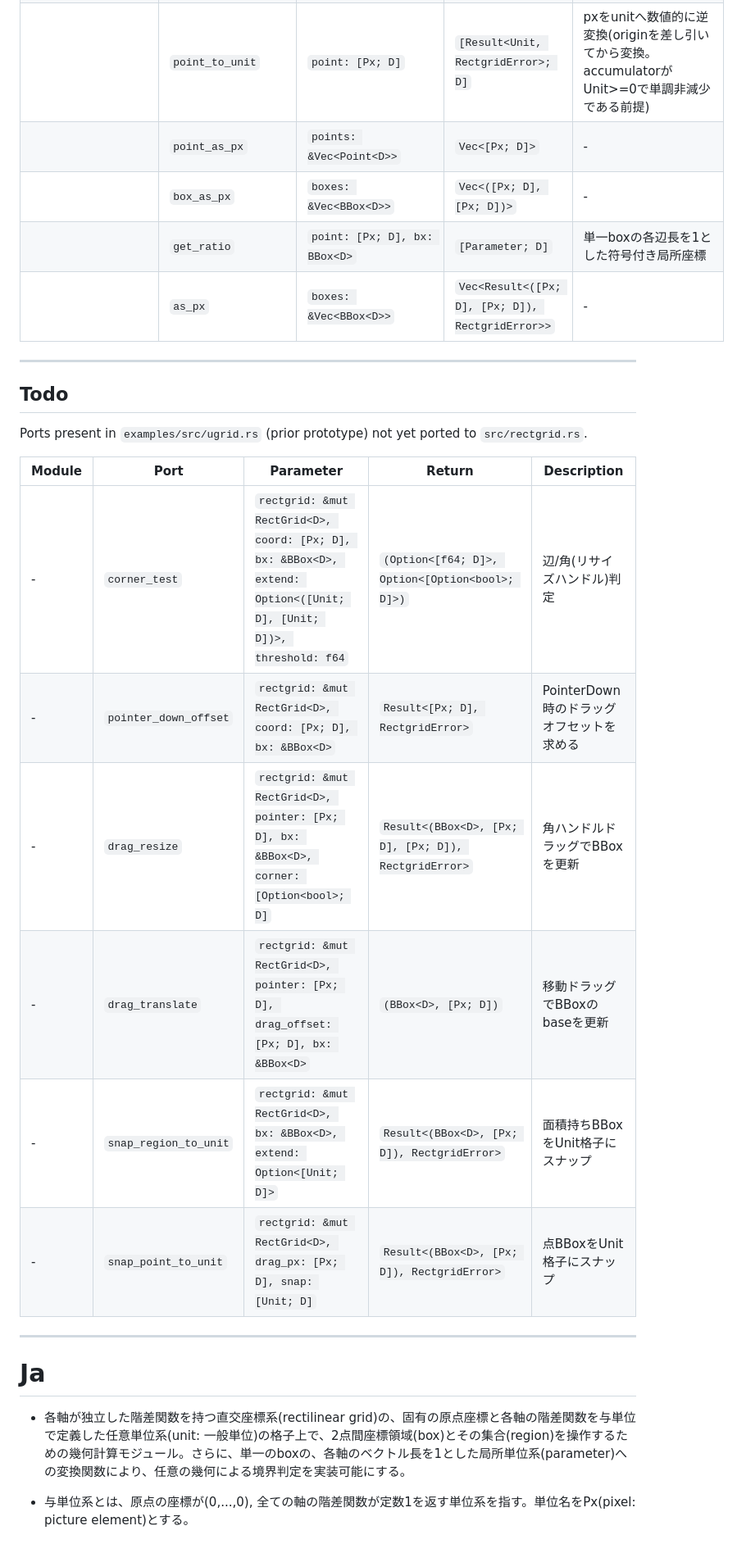
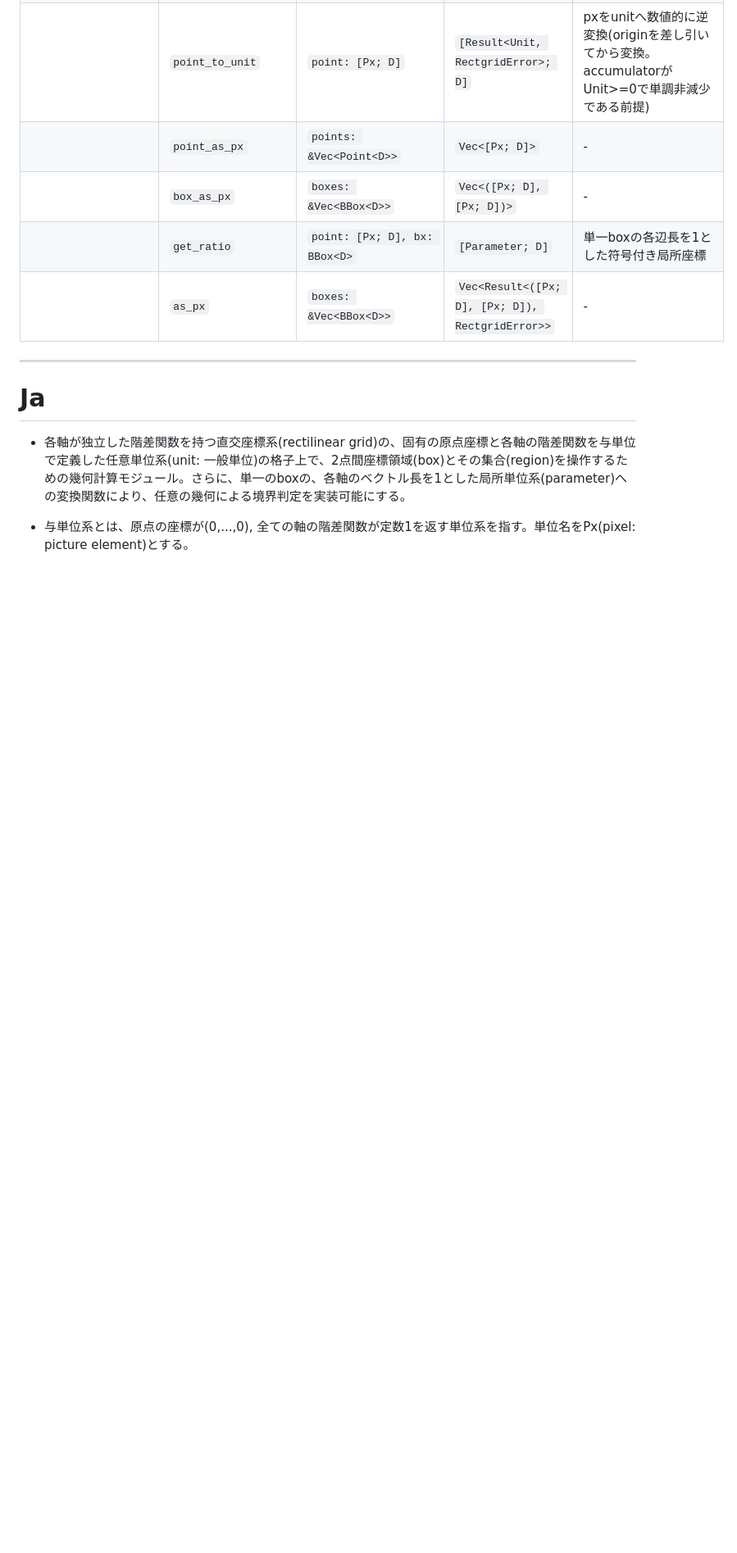
Before and after one commit to animagram-jp/rectgrid, a Markdown page: README.md, the part around the change. Shown at 82% size. Drawn GitHub-style; blank space fills up the shorter version.

Commit message:
del todo

```diff
--- a/README.md
+++ b/README.md
@@ -63,21 +63,6 @@ cd examples && wasm-pack build --target web --out-dir app --out-name app
 
 ---
 
-## Todo
-
-Ports present in `examples/src/ugrid.rs` (prior prototype) not yet ported to `src/rectgrid.rs`.
-
-| Module | Port | Parameter | Return | Description |
-|-|-|-|-|-|
-| - | `corner_test` | `rectgrid: &mut RectGrid<D>, coord: [Px; D], bx: &BBox<D>, extend: Option<([Unit; D], [Unit; D])>, threshold: f64` | `(Option<[f64; D]>, Option<[Option<bool>; D]>)` | 辺/角(リサイズハンドル)判定 |
-| - | `pointer_down_offset` | `rectgrid: &mut RectGrid<D>, coord: [Px; D], bx: &BBox<D>` | `Result<[Px; D], RectgridError>` | PointerDown時のドラッグオフセットを求める |
-| - | `drag_resize` | `rectgrid: &mut RectGrid<D>, pointer: [Px; D], bx: &BBox<D>, corner: [Option<bool>; D]` | `Result<(BBox<D>, [Px; D], [Px; D]), RectgridError>` | 角ハンドルドラッグでBBoxを更新 |
-| - | `drag_translate` | `rectgrid: &mut RectGrid<D>, pointer: [Px; D], drag_offset: [Px; D], bx: &BBox<D>` | `(BBox<D>, [Px; D])` | 移動ドラッグでBBoxのbaseを更新 |
-| - | `snap_region_to_unit` | `rectgrid: &mut RectGrid<D>, bx: &BBox<D>, extend: Option<[Unit; D]>` | `Result<(BBox<D>, [Px; D]), RectgridError>` | 面積持ちBBoxをUnit格子にスナップ |
-| - | `snap_point_to_unit` | `rectgrid: &mut RectGrid<D>, drag_px: [Px; D], snap: [Unit; D]` | `Result<(BBox<D>, [Px; D]), RectgridError>` | 点BBoxをUnit格子にスナップ |
-
----
-
 # Ja
 
 - 各軸が独立した階差関数を持つ直交座標系(rectilinear grid)の、固有の原点座標と各軸の階差関数を与単位で定義した任意単位系(unit: 一般単位)の格子上で、2点間座標領域(box)とその集合(region)を操作するための幾何計算モジュール。さらに、単一のboxの、各軸のベクトル長を1とした局所単位系(parameter)への変換関数により、任意の幾何による境界判定を実装可能にする。
```
